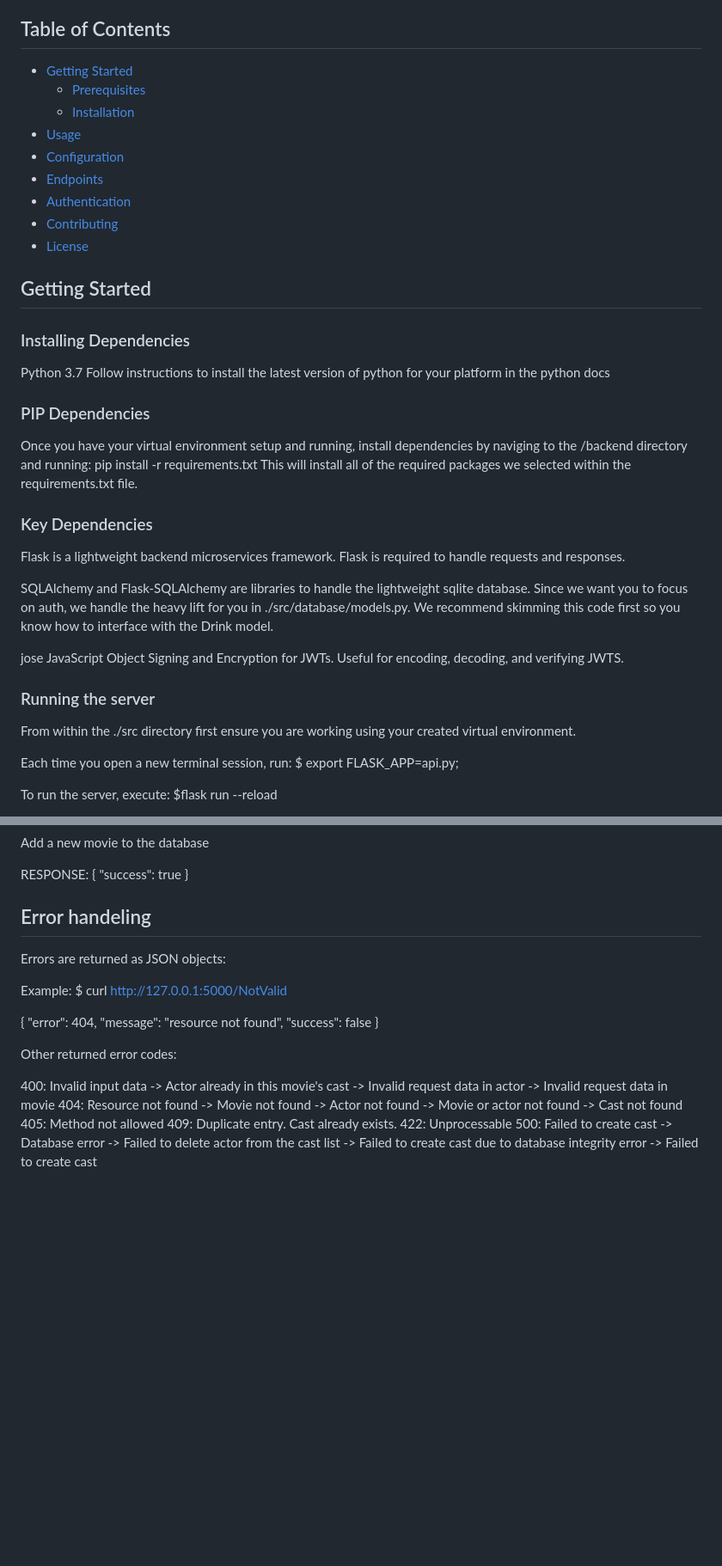
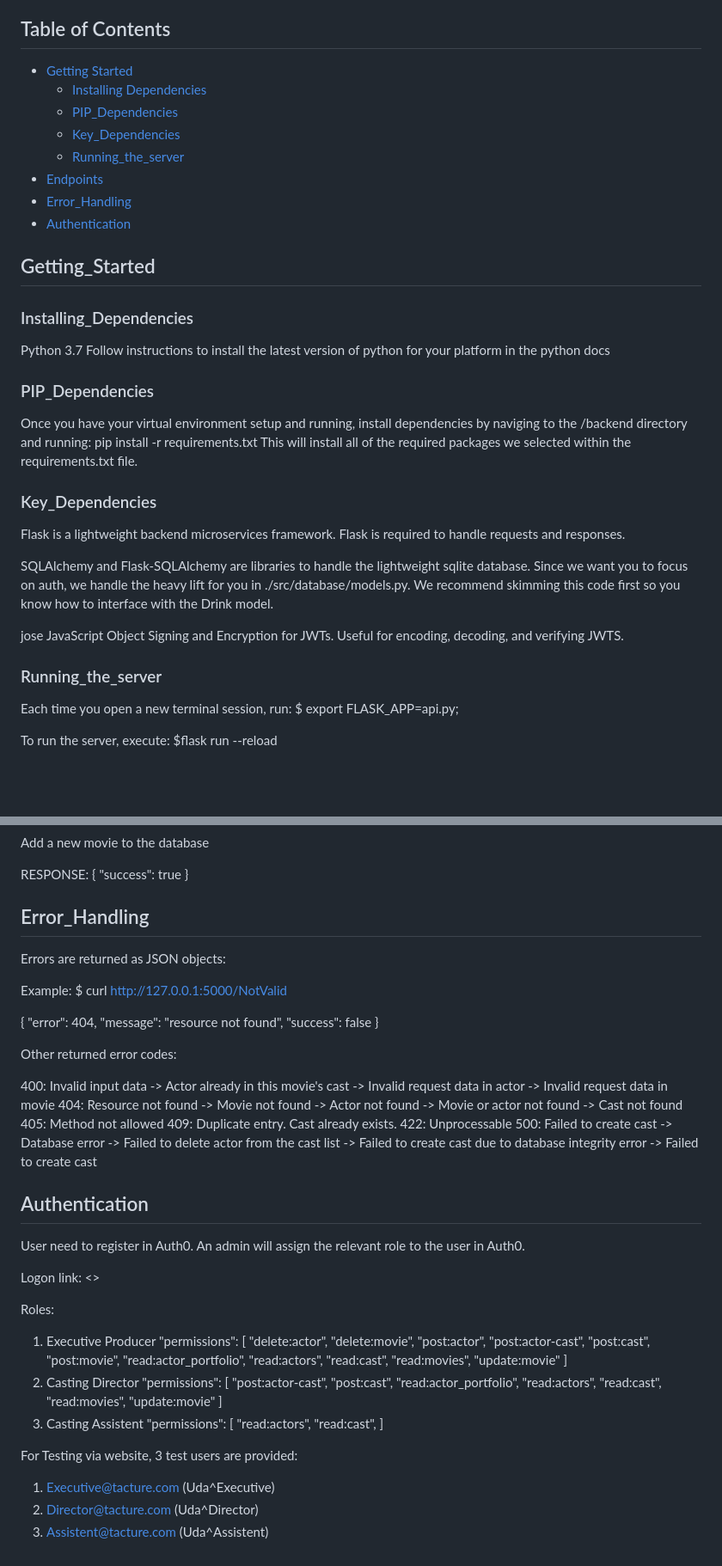
Before and after one commit to sjoerdvellinga/Casting_Agencey, a Markdown page: README.md, 2 parts joined by grey strips. Shown at 86% size. GitHub-like rendering; blank space fills up the shorter version.

Commit message:
Authentication concept explained

```diff
--- a/README.md
+++ b/README.md
@@ -5,27 +5,26 @@ Flask application to adminstrate for The Casting Agency, which movies produced,
 
 ## Table of Contents
 
-- [Getting Started](#getting-started)
-  - [Prerequisites](#prerequisites)
-  - [Installation](#installation)
-- [Usage](#usage)
-- [Configuration](#configuration)
+- [Getting Started](#getting_Started)
+  - [Installing Dependencies](#Installing_Dependencies)
+  - [PIP_Dependencies](#PIP_Dependencies)
+  - [Key_Dependencies](#Key_Dependencies)
+  - [Running_the_server](#Running_the_server)
 - [Endpoints](#endpoints)
+- [Error_Handling](#Error_Handling)
 - [Authentication](#authentication)
-- [Contributing](#contributing)
-- [License](#license)
 
-## Getting Started
-### Installing Dependencies
+## Getting_Started
+### Installing_Dependencies
 Python 3.7
 Follow instructions to install the latest version of python for your platform in the python docs
 
-### PIP Dependencies
+### PIP_Dependencies
 Once you have your virtual environment setup and running, install dependencies by naviging to the /backend directory and running:
 pip install -r requirements.txt
 This will install all of the required packages we selected within the requirements.txt file.
 
-### Key Dependencies
+### Key_Dependencies
 Flask
 is a lightweight backend microservices framework. Flask is required to handle requests and responses.
 
@@ -35,9 +34,7 @@ are libraries to handle the lightweight sqlite database. Since we want you to fo
 jose
 JavaScript Object Signing and Encryption for JWTs. Useful for encoding, decoding, and verifying JWTS.
 
-### Running the server
-From within the ./src directory first ensure you are working using your created virtual environment.
-
+### Running_the_server
 Each time you open a new terminal session, run:
 $ export FLASK_APP=api.py;
 
@@ -208,7 +205,7 @@ RESPONSE:
     }
 
 
-## Error handeling
+## Error_Handling
 
 Errors are returned as JSON objects:
 
@@ -239,3 +236,44 @@ Other returned error codes:
     -> Failed to delete actor from the cast list
     -> Failed to create cast due to database integrity error
     -> Failed to create cast
+
+## Authentication
+User need to register in Auth0. An admin will assign the relevant role to the user in Auth0.
+
+Logon link: <<to be maintained after deploying app on Heroku>>
+
+Roles:
+1. Executive Producer
+  "permissions": [
+        "delete:actor",
+        "delete:movie",
+        "post:actor",
+        "post:actor-cast",
+        "post:cast",
+        "post:movie",
+        "read:actor_portfolio",
+        "read:actors",
+        "read:cast",
+        "read:movies",
+        "update:movie"
+    ]
+2. Casting Director
+"permissions": [
+        "post:actor-cast",
+        "post:cast",
+        "read:actor_portfolio",
+        "read:actors",
+        "read:cast",
+        "read:movies",
+        "update:movie"
+    ]
+3. Casting Assistent
+    "permissions": [
+        "read:actors",
+        "read:cast",
+    ]
+
+For Testing via website, 3 test users are provided:
+1. Executive@tacture.com (Uda^Executive)
+2. Director@tacture.com (Uda^Director)
+3. Assistent@tacture.com (Uda^Assistent)
```
